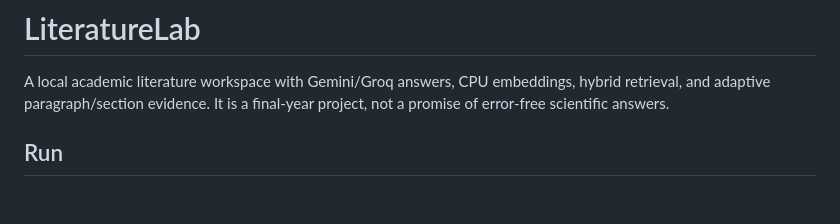
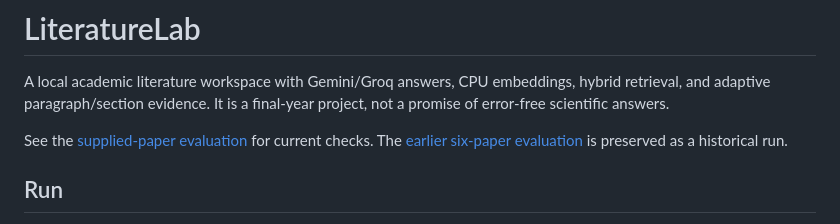
Before and after one commit to sitanshukr08/LiteratureLab, a Markdown page: README.md, the part around the change. GitHub-like rendering; blank space fills up the shorter version.

Commit message:
docs: distinguish current and historical evaluation results

```diff
--- a/README.md
+++ b/README.md
@@ -1,6 +1,8 @@
 # LiteratureLab
 
 A local academic literature workspace with Gemini/Groq answers, CPU embeddings, hybrid retrieval, and adaptive paragraph/section evidence. It is a final-year project, not a promise of error-free scientific answers.
+
+See the [supplied-paper evaluation](reports/VERITRAIL-EVALUATION.md) for current checks. The [earlier six-paper evaluation](reports/TEST-REPORT.md) is preserved as a historical run.
 
 ## Run
 
```
